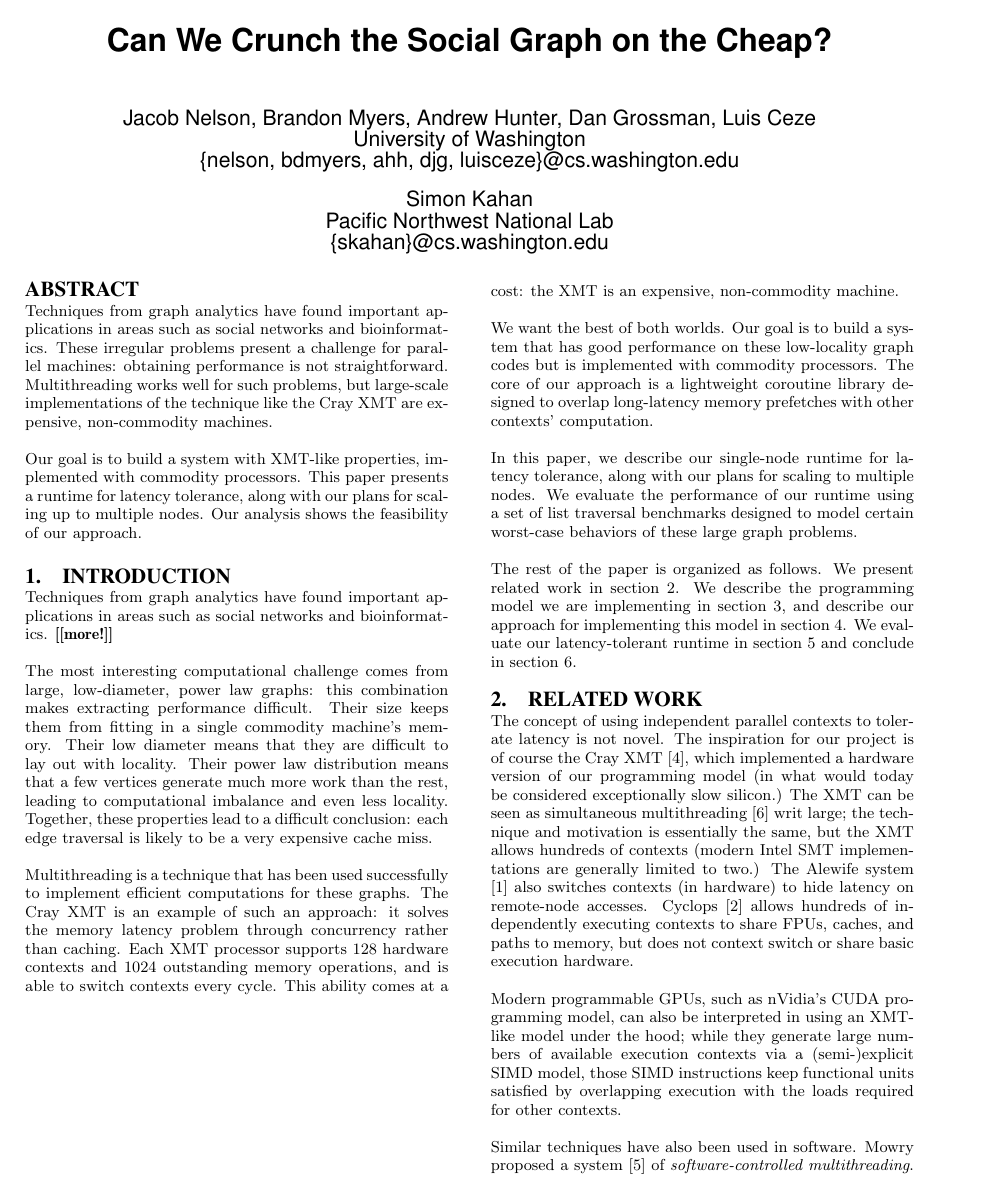
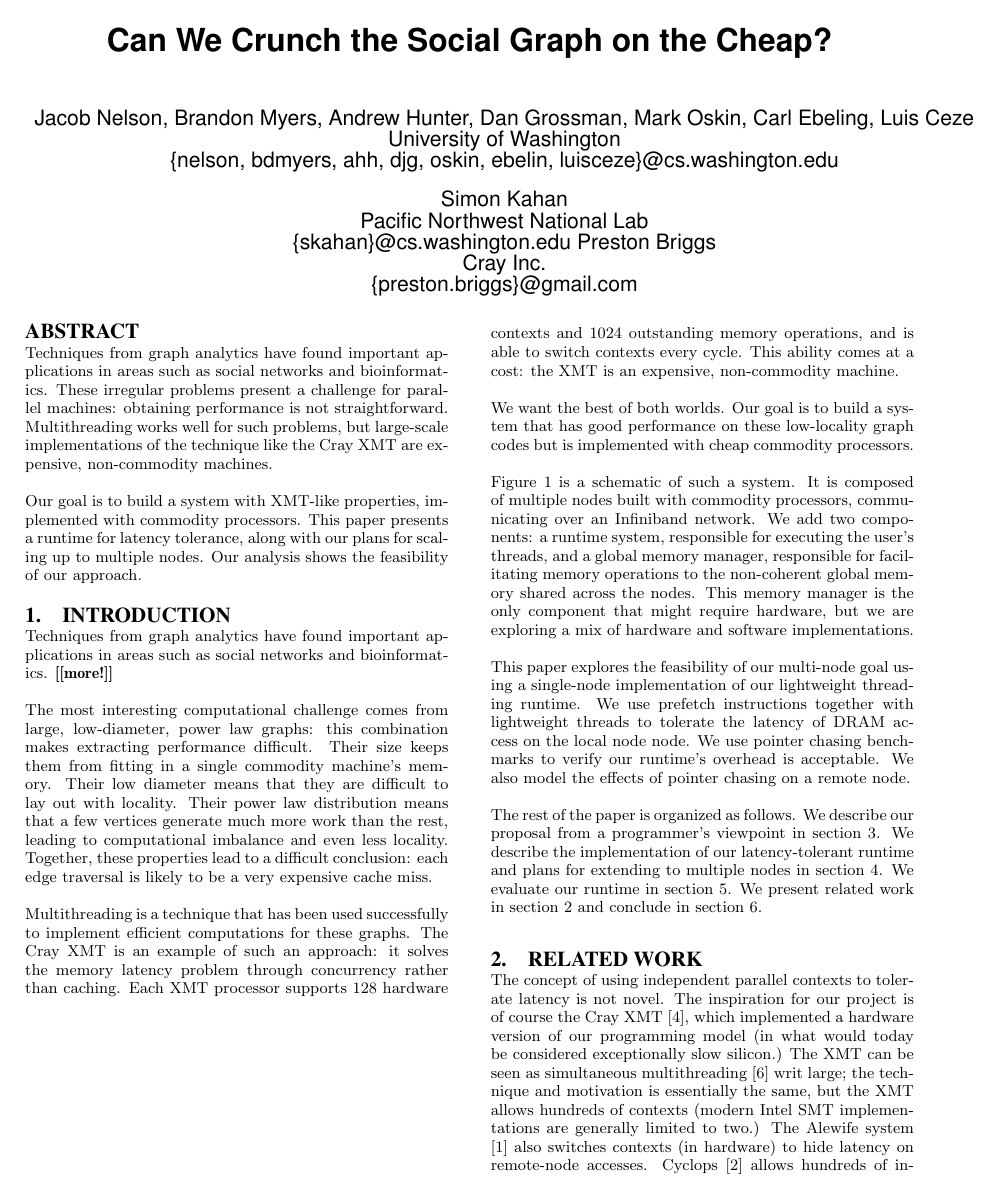
Before and after one commit to uwsampa/grappa, a LaTeX paper (doc/hotpar2011/softxmt-hotpar2011.tex): page 1 of 7. Compiled offline with pdfLaTeX.

Commit message:
system overview and intro; additional authors

```diff
--- a/doc/hotpar2011/softxmt-hotpar2011.tex
+++ b/doc/hotpar2011/softxmt-hotpar2011.tex
@@ -13,12 +13,16 @@
 
 \numberofauthors{7}
 \author{
-Jacob Nelson, Brandon Myers, Andrew Hunter, Dan Grossman, Luis Ceze\\
+Jacob Nelson, Brandon Myers, Andrew Hunter, Dan Grossman, Mark Oskin,
+Carl Ebeling, Luis Ceze\\
 University of Washington\\
-\email{\{nelson, bdmyers, ahh, djg, luisceze\}@cs.washington.edu}\\ \\
+\email{\{nelson, bdmyers, ahh, djg, oskin, ebelin, luisceze\}@cs.washington.edu}\\ \\
 Simon Kahan \\
 Pacific Northwest National Lab\\
 \email{\{skahan\}@cs.washington.edu}
+Preston Briggs\\
+Cray Inc.\\
+\email{\{preston.briggs\}@gmail.com}
 }
 
 \maketitle
@@ -72,21 +83,37 @@ XMT is an expensive, non-commodity machine.
+          add a latency-tolerant runtime and a global memory manager
+          to obtain efficient access to the global address space. Only
+          the shaded components may require hardware design.}
+	\label{fig:system-overview}
+\end{figure*}
+
 We want the best of both worlds. Our goal is to build a system that
 has good performance on these low-locality graph codes but is
-implemented with commodity processors. The core of our approach is a
-lightweight coroutine library designed to overlap long-latency memory
-prefetches with other contexts' computation.
+implemented with cheap commodity processors.
 
-In this paper, we describe our single-node runtime for latency
-tolerance, along with our plans for scaling to multiple nodes.  We
-evaluate the performance of our runtime using a set of list traversal
-benchmarks designed to model certain worst-case behaviors of these
-large graph problems.
+Figure~\ref{fig:system-overview} is a schematic of such a
+system. It is composed of multiple nodes built with commodity
+processors, communicating over an Infiniband network. We add two
+components: a runtime system, responsible for executing the user's threads,
+and a global memory manager, responsible for facilitating memory
+operations to the non-coherent global memory shared across the nodes.
+This memory manager is the only component that might require hardware,
+but we are exploring a mix of hardware and software implementations.
 
-The rest of the paper is organized as follows. We present related work
-in section~\ref{sec:related}. We describe the programming model we are
-implementing in section~\ref{sec:model}, and describe our approach for
-implementing this model in section~\ref{sec:approach}. We evaluate our
-latency-tolerant runtime in section~\ref{sec:evaluation} and conclude
-in section~\ref{sec:conclusion}.
+This paper explores the feasibility of our multi-node goal using a
+single-node implementation of our lightweight threading runtime. We
+use prefetch instructions together with lightweight threads to
+tolerate the latency of DRAM access on the local node node. We use
+pointer chasing benchmarks to verify our runtime's overhead is
+acceptable. We also model the effects of pointer chasing on a remote
+node.
+
+The rest of the paper is organized as follows. We describe our
+proposal from a programmer's viewpoint in section~\ref{sec:model}. We
+describe the implementation of our latency-tolerant runtime and plans
+for extending to multiple nodes in section~\ref{sec:approach}. We
+evaluate our runtime in section~\ref{sec:evaluation}.  We present
+related work in section~\ref{sec:related} and conclude in
+section~\ref{sec:conclusion}.
 
 \section{Related work}
 \label{sec:related}
```
Also changed, not shown: doc/hotpar2011/softxmt-hotpar2011.tex (7 more changed lines).
